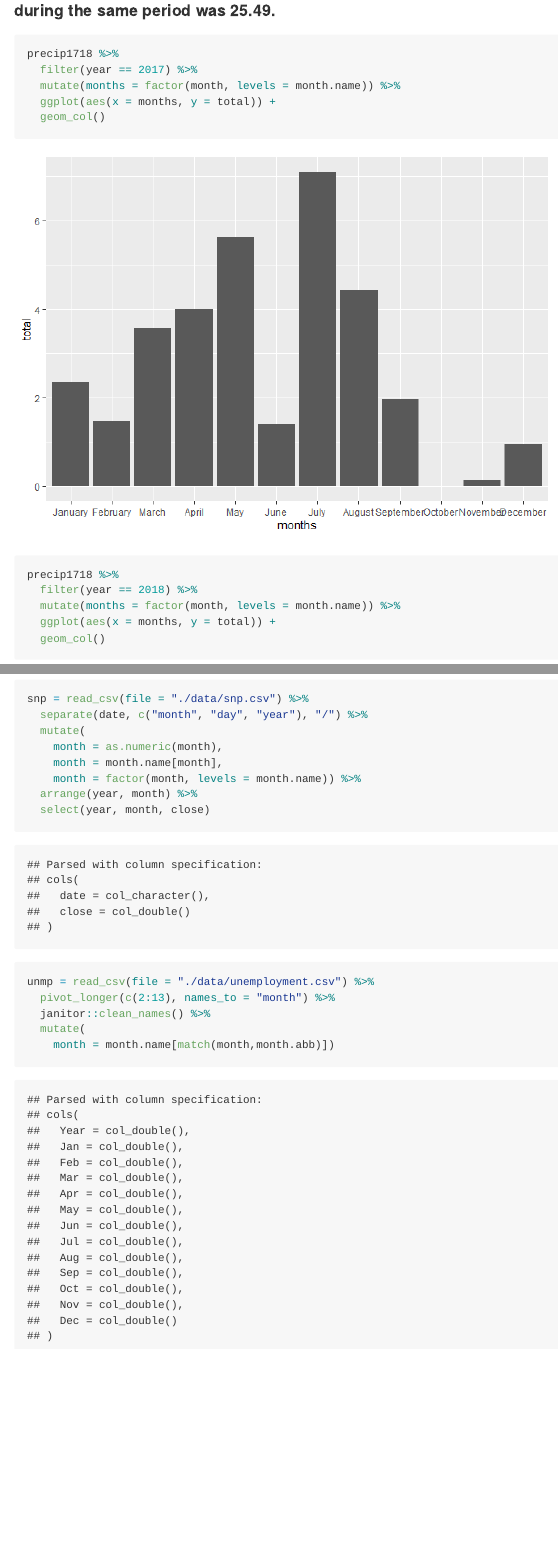
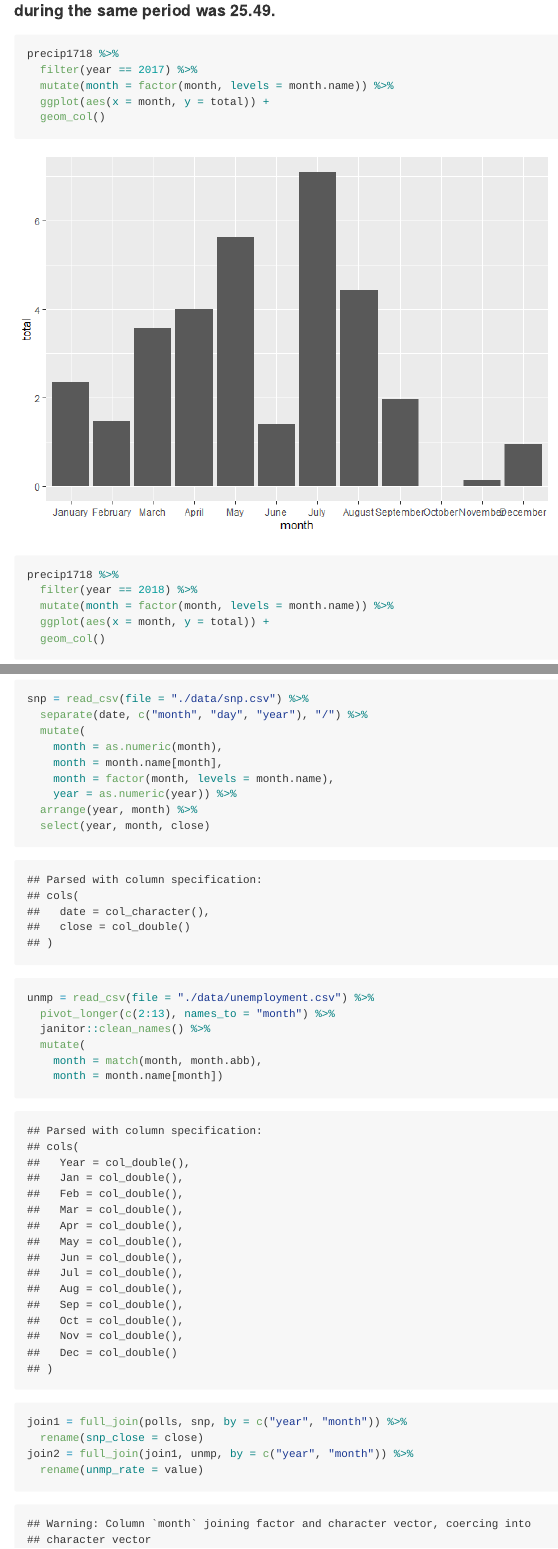
Before and after one commit to jaredgarfinkel/p8105_hw2_jsg2145, an R Markdown document (p8105_hw2_jsg2145.Rmd): the page in a window 1100 px wide, from 3940 px down, and a second part further down, joined at a grey line. The pictures show the output file p8105_hw2_jsg2145.md that the author committed with the source, drawn offline in the style of GitHub.

Commit message:
ready data for joining and join 3 datasets, change variable names for clarity

````diff
--- a/p8105_hw2_jsg2145.Rmd
+++ b/p8105_hw2_jsg2145.Rmd
@@ -84,14 +84,14 @@ mr_trash %>%
 ```{r}
 precip1718 %>%
   filter(year == 2017) %>%
-  mutate(months = factor(month, levels = month.name)) %>%
-  ggplot(aes(x = months, y = total)) +
+  mutate(month = factor(month, levels = month.name)) %>%
+  ggplot(aes(x = month, y = total)) +
   geom_col()
 
 precip1718 %>%
   filter(year == 2018) %>%
-  mutate(months = factor(month, levels = month.name)) %>%
-  ggplot(aes(x = months, y = total)) +
+  mutate(month = factor(month, levels = month.name)) %>%
+  ggplot(aes(x = month, y = total)) +
   geom_col()
 ```
 
@@ -116,7 +116,8 @@ snp = read_csv(file = "./data/snp.csv") %>%
   mutate(
     month = as.numeric(month),
     month = month.name[month],
-    month = factor(month, levels = month.name)) %>%
+    month = factor(month, levels = month.name),
+    year = as.numeric(year)) %>%
   arrange(year, month) %>%
   select(year, month, close)
 ```
@@ -126,5 +127,13 @@ unmp = read_csv(file = "./data/unemployment.csv") %>%
   pivot_longer(c(2:13), names_to = "month") %>%
   janitor::clean_names() %>%
   mutate(
-    month = month.name[match(month,month.abb)])
+    month = match(month, month.abb),
+    month = month.name[month])
 ```
+
+```{r}
+join1 = full_join(polls, snp, by = c("year", "month")) %>%
+  rename(snp_close = close)
+join2 = full_join(join1, unmp, by = c("year", "month")) %>%
+  rename(unmp_rate = value)
+```
````
Also changed, not shown: p8105_hw2_jsg2145.md, p8105_hw2_jsg2145_files/figure-gfm/unnamed-chunk-7-1.png, p8105_hw2_jsg2145_files/figure-gfm/unnamed-chunk-7-2.png, p8105_hw2_jsg2145.Rmd (6 more changed lines).
